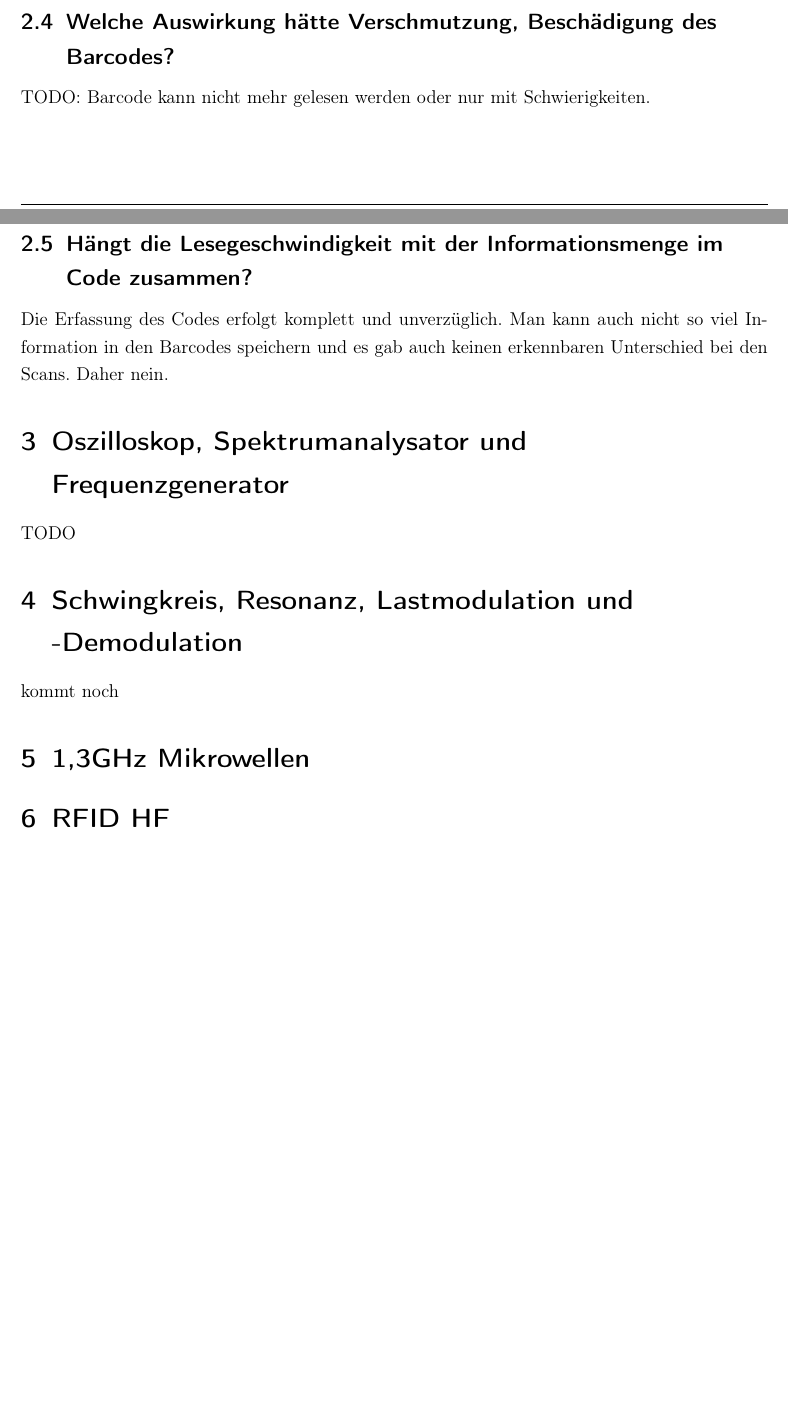
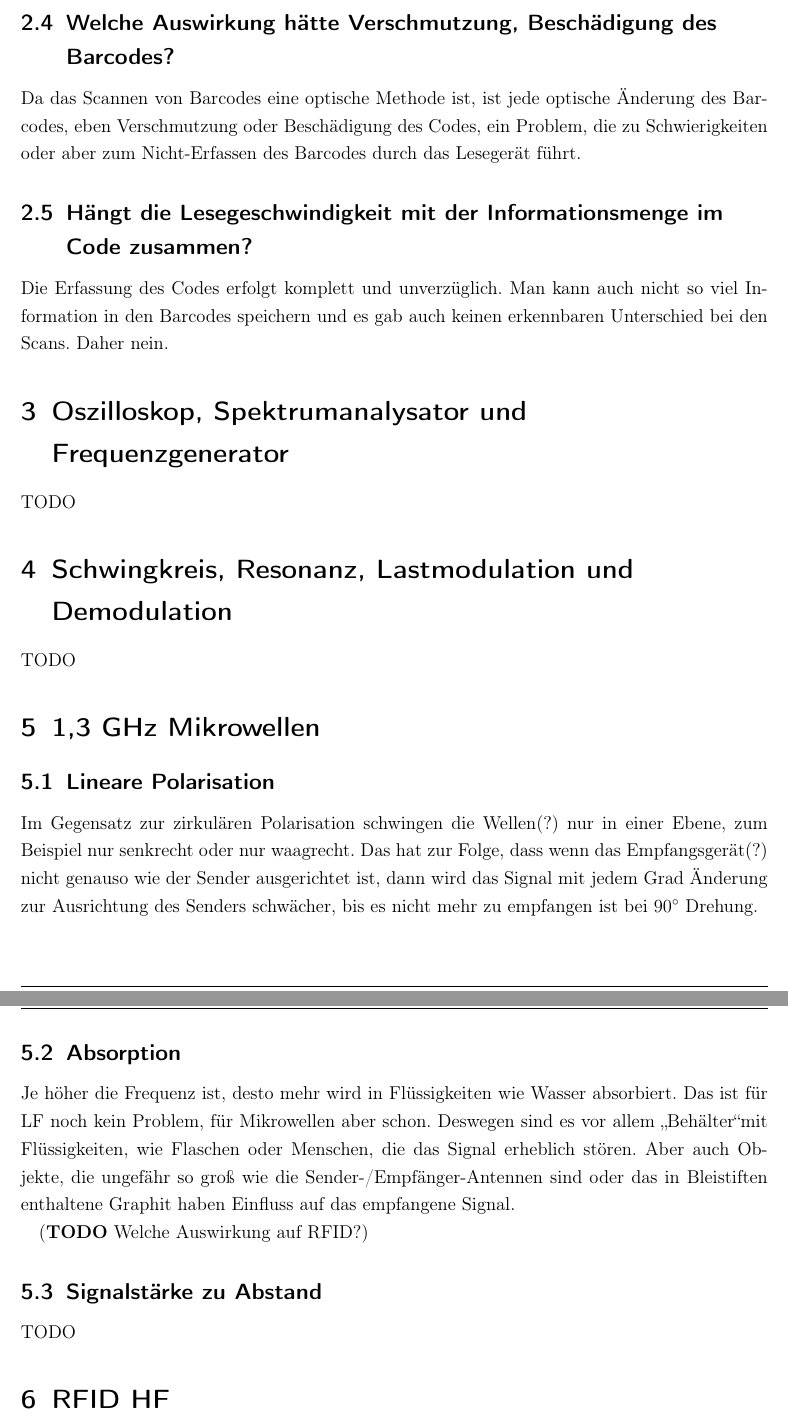
Before and after one commit to roodie-ree/rfid, a LaTeX document (Beispiele/formatbeispiel.tex): two parts of pages 2 and 3 of 4 before the commit and two parts of pages 3 and 4 of 4 after it, joined at a grey line, cut so that both start at the same text, the shorter picture padded with empty space. Compiled offline with pdfLaTeX.

Commit message:
weiter geschrieben

```diff
--- a/Beispiele/formatbeispiel.tex
+++ b/Beispiele/formatbeispiel.tex
@@ -105,7 +106,8 @@ sehr helle Lichtquelle zur Verfügung hatten, auch nicht das Sonnenlicht, da es
 
 \subsection{Welche Auswirkung hätte Verschmutzung, Beschädigung des Barcodes?}
 
-TODO: Barcode kann nicht mehr gelesen werden oder nur mit Schwierigkeiten.
+Da das Scannen von Barcodes eine optische Methode ist, ist jede optische Änderung des Barcodes, eben Verschmutzung oder Beschädigung des
+Codes, ein Problem, die zu Schwierigkeiten oder aber zum Nicht-Erfassen des Barcodes durch das Lesegerät führt.
 
 \subsection{Hängt die Lesegeschwindigkeit mit der Informationsmenge im Code zusammen?}
 
@@ -116,11 +118,30 @@ speichern und es gab auch keinen erkennbaren Unterschied bei den Scans. Daher ne
 
 TODO
 
-\section{Schwingkreis, Resonanz, Lastmodulation und -Demodulation}
+\section{Schwingkreis, Resonanz, Lastmodulation und Demodulation}
 
-kommt noch
+TODO
 
-\section{1,3GHz Mikrowellen}
+\section{1,3 GHz Mikrowellen}
+
+\subsection{Lineare Polarisation}
+
+Im Gegensatz zur zirkulären Polarisation schwingen die Wellen(?) nur in einer Ebene, zum Beispiel nur senkrecht oder nur waagrecht.
+Das hat zur Folge, dass wenn das Empfangsgerät(?) nicht genauso wie der Sender ausgerichtet ist, dann wird das Signal mit jedem Grad Änderung
+zur Ausrichtung des Senders schwächer, bis es nicht mehr zu empfangen ist bei $90^\circ$ Drehung.
+
+\subsection{Absorption}
+
+Je höher die Frequenz ist, desto mehr wird in Flüssigkeiten wie Wasser absorbiert. Das ist für LF noch kein Problem, für Mikrowellen aber schon.
+Deswegen sind es vor allem \glqq Behälter\grqq mit Flüssigkeiten, wie Flaschen oder Menschen, die das Signal erheblich stören. Aber auch
+Objekte, die ungefähr so groß wie die Sender-/Empfänger-Antennen sind oder das in Bleistiften enthaltene Graphit haben Einfluss auf das
+empfangene Signal.
+
+(\textbf{TODO} Welche Auswirkung auf RFID?)
+
+\subsection{Signalstärke zu Abstand}
+
+TODO
 
 \section{RFID HF}
 
```
Also changed, not shown: Beispiele/formatbeispiel.pdf, Beispiele/formatbeispiel.tex (3 more changed lines).
